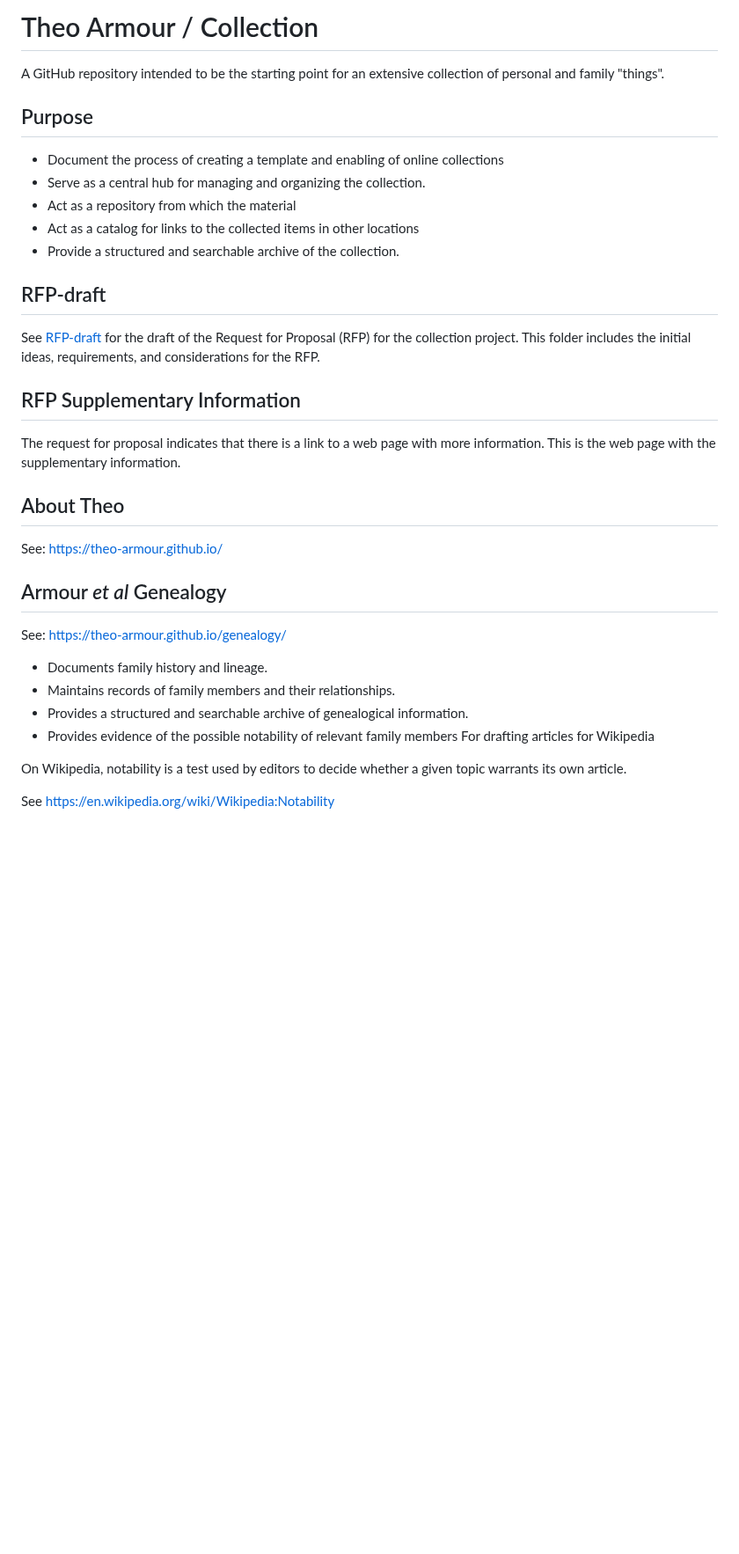
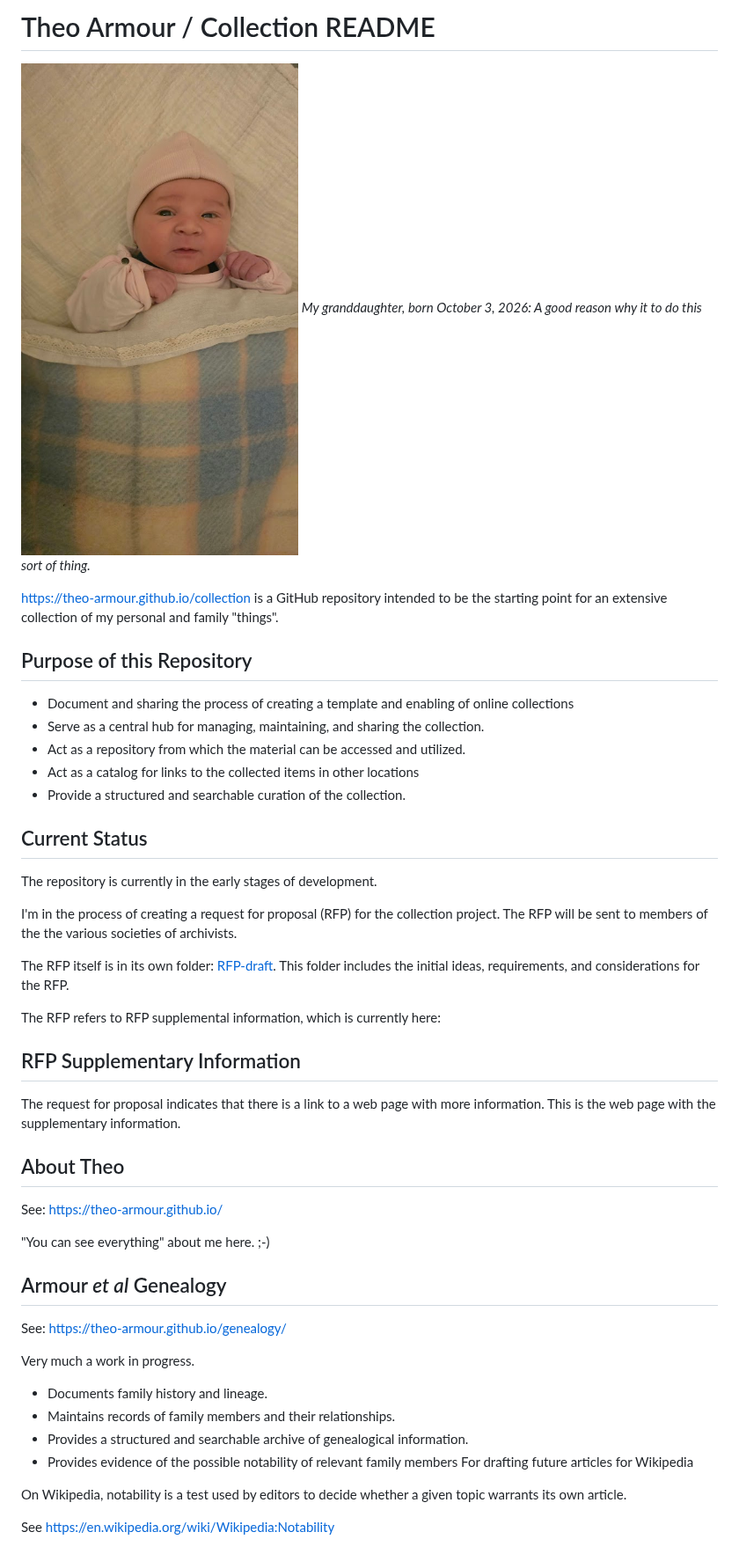
Before and after one commit to theo-armour/collection, a Markdown page: README.md, the part around one of its changes. Shown at 88% size. GitHub-like rendering; pictures changed too: assets/Lou-Armour-Toen.jpeg (added); blank space fills up the shorter version.

```diff
--- a/README.md
+++ b/README.md
@@ -1,18 +1,27 @@
-# Theo Armour / Collection
+# Theo Armour / Collection README
 
-A GitHub repository intended to be the starting point for an extensive collection of personal and family "things".
+![Lou Armour Toen](assets/Lou-Armour-Toen.jpeg)
+_My granddaughter, born October 3, 2026: A good reason why it to do this sort of thing._
 
-## Purpose
+https://theo-armour.github.io/collection is a GitHub repository intended to be the starting point for an extensive collection of my personal and family "things".
 
-* Document the process of creating a template and enabling of online collections
-* Serve as a central hub for managing and organizing the collection.
-* Act as a repository from which the material
+## Purpose of this Repository
+
+* Document and sharing the process of creating a template and enabling of online collections
+* Serve as a central hub for managing, maintaining, and sharing the collection.
+* Act as a repository from which the material can be accessed and utilized.
 * Act as a catalog for links to the collected items in other locations
-* Provide a structured and searchable archive of the collection.
+* Provide a structured and searchable curation of the collection.
 
-## RFP-draft
+## Current Status
 
-See [RFP-draft](RFP-draft/) for the draft of the Request for Proposal (RFP) for the collection project. This folder includes the initial ideas, requirements, and considerations for the RFP.
+The repository is currently in the early stages of development.
+
+I'm in the process of creating a request for proposal (RFP) for the collection project. The RFP will be sent to members of the the various societies of archivists.
+
+The RFP itself is in its own folder: [RFP-draft](RFP-draft/). This folder includes the initial ideas, requirements, and considerations for the RFP.
+
+The RFP refers to RFP supplemental information, which is currently here:
 
 ## RFP Supplementary Information
 
@@ -22,14 +31,18 @@ The request for proposal indicates that there is a link to a web page with more
 
 See: https://theo-armour.github.io/
 
+"You can see everything" about me here. ;-)
+
 ## Armour _et al_ Genealogy
 
 See: https://theo-armour.github.io/genealogy/
 
+Very much a work in progress.
+
 * Documents family history and lineage.
 * Maintains records of family members and their relationships.
 * Provides a structured and searchable archive of genealogical information.
-* Provides evidence of the possible notability of relevant family members For drafting articles for Wikipedia
+* Provides evidence of the possible notability of relevant family members For drafting future articles for Wikipedia
 
 On Wikipedia, notability is a test used by editors to decide whether a given topic warrants its own article.
 
```
Also changed, not shown: other parts of README.md (+13 -6 lines).
